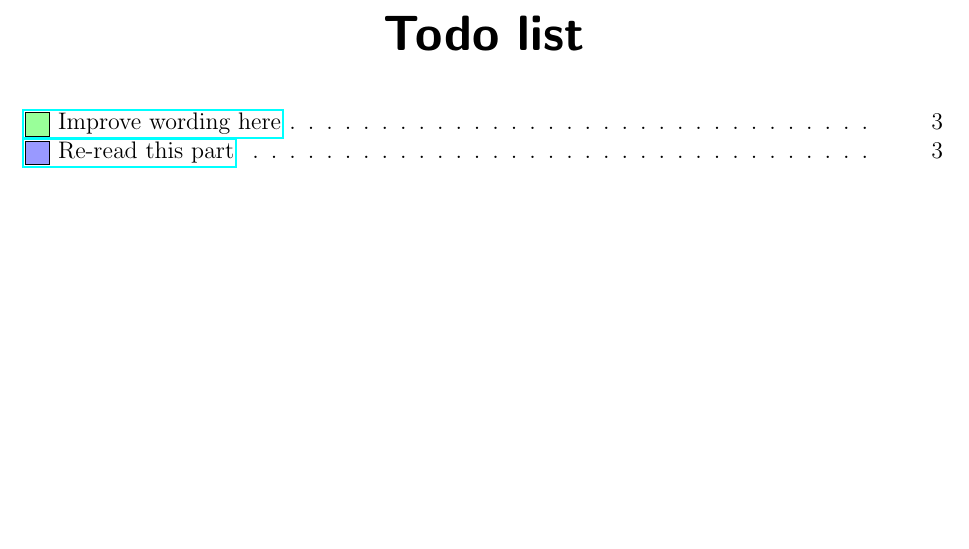
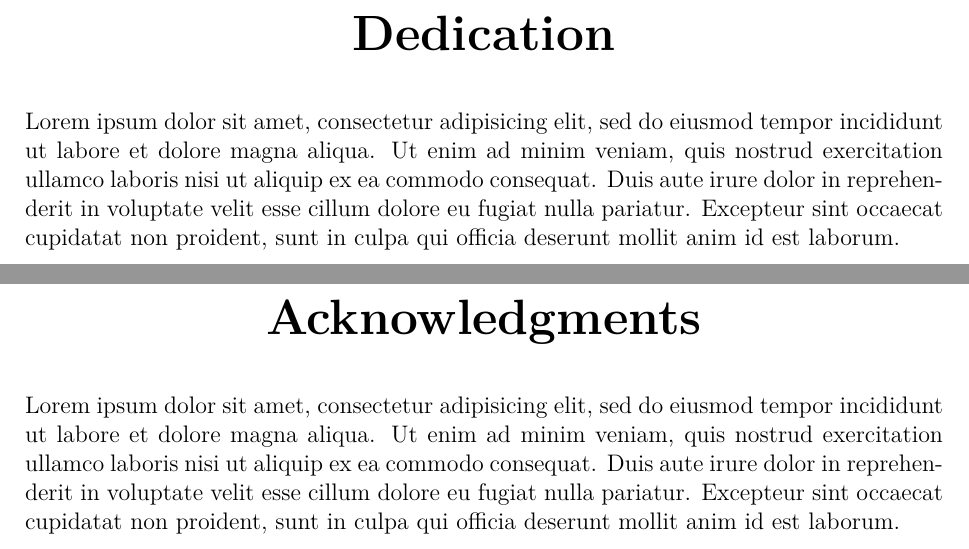
Before and after one commit to pettni/um-thesis, a LaTeX thesis (um-thesis.tex, which reads layout/frontmatter.tex): part of page 3 of 15 before the commit and two parts of pages 3 and 4 of 15 after it, the two joined at a grey line, cut at the place of the change, the shorter picture padded with empty space. The pictures show the PDF file um-thesis.pdf that the author committed with the source.

Commit message:
switched to xelatex as default, updated readme, included optional sections in frontmatter

```diff
--- a/layout/frontmatter.tex
+++ b/layout/frontmatter.tex
@@ -76,32 +79,61 @@
+\chapter{Dedication}
 
+Lorem ipsum dolor sit amet, consectetur adipisicing elit, sed do eiusmod
+tempor incididunt ut labore et dolore magna aliqua. Ut enim ad minim veniam,
+quis nostrud exercitation ullamco laboris nisi ut aliquip ex ea commodo
+consequat. Duis aute irure dolor in reprehenderit in voluptate velit esse
+cillum dolore eu fugiat nulla pariatur. Excepteur sint occaecat cupidatat non
+proident, sunt in culpa qui officia deserunt mollit anim id est laborum.
+
+% 5. Acknowledgements (optional)
+\chapter{Acknowledgments}
+
+Lorem ipsum dolor sit amet, consectetur adipisicing elit, sed do eiusmod
+tempor incididunt ut labore et dolore magna aliqua. Ut enim ad minim veniam,
+quis nostrud exercitation ullamco laboris nisi ut aliquip ex ea commodo
+consequat. Duis aute irure dolor in reprehenderit in voluptate velit esse
+cillum dolore eu fugiat nulla pariatur. Excepteur sint occaecat cupidatat non
+proident, sunt in culpa qui officia deserunt mollit anim id est laborum.
+
+% 6. Preface (optional)
+\chapter{Preface}
+
+Lorem ipsum dolor sit amet, consectetur adipisicing elit, sed do eiusmod
+tempor incididunt ut labore et dolore magna aliqua. Ut enim ad minim veniam,
+quis nostrud exercitation ullamco laboris nisi ut aliquip ex ea commodo
+consequat. Duis aute irure dolor in reprehenderit in voluptate velit esse
+cillum dolore eu fugiat nulla pariatur. Excepteur sint occaecat cupidatat non
+proident, sunt in culpa qui officia deserunt mollit anim id est laborum.
+
+% 7. Table of Contents
 \tableofcontents
 
-% LOF
+% 8a. List of Figures (remove if no figures)
 \cleardoublepage
 \phantomsection
 \addcontentsline{toc}{chapter}{\listfigurename}
 \listoffigures
 
-% LOT
+% 8b. List of Tables (remove if no tables)
 \cleardoublepage
 \phantomsection
 \listoftables
 \addcontentsline{toc}{chapter}{List of Tables}
 
-% LOApp
+% 9. List of Appendicies (remove if no appendices)
 \cleardoublepage
 \listofappendices
 
-% LOAcr
+% 10a. List of Acronyms (optional)
 \cleardoublepage
 \printglossary[type=\acronymtype, title={List of Acronyms}]
 \addcontentsline{toc}{chapter}{List of Acronyms}
 
-% LOS
+% 10b. List of Symbols (optional)
 \chapter{List of Symbols}
 \input{layout/notation}
 
-% Abstract
+% 11. Abstract
 \chapter{Abstract}
 \onehalfspacing
 
```
Also changed, not shown: chapter1.tex (deleted, +0 -5 lines), layout/preamble.tex (+11 -6 lines), sources/chapter1.tex (added, +5 -0 lines), sources/chapter2.tex (renamed from chapter2.tex, +6 -2 lines), um-thesis.tex (+6 -5 lines), README.md, latexmkrc, sources/appendix1.tex (renamed from appendix1.tex), um-thesis.pdf, layout/frontmatter.tex (9 more changed lines), 1 other file.
